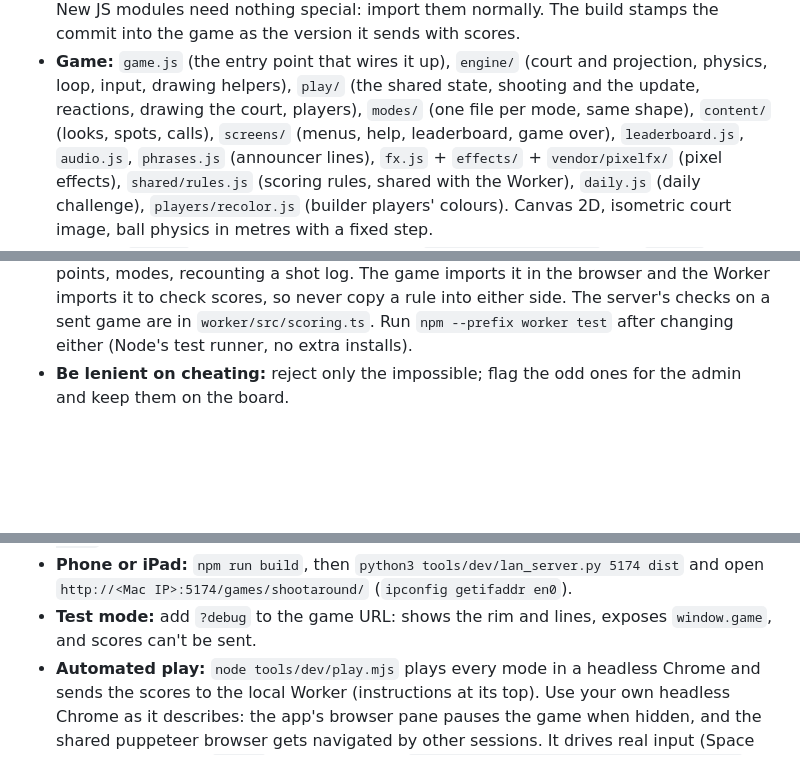
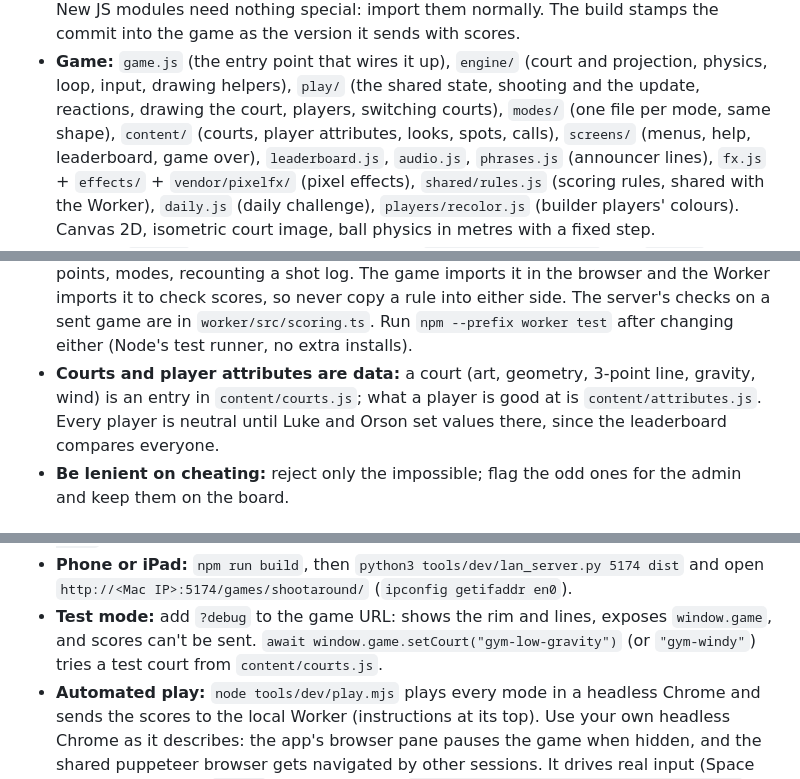
Before and after one commit to orsonbrooker/orsonbrooker.github.io, a Markdown page: CLAUDE.md, 3 parts joined by grey strips. Rendered like a GitHub page; blank space fills up the shorter version.

```diff
--- a/CLAUDE.md
+++ b/CLAUDE.md
@@ -24,7 +24,8 @@ plan for growing the game and the iOS app; read it when working on structure.
   import them normally. The build stamps the commit into the game as the version it sends with scores.
 - **Game:** `game.js` (the entry point that wires it up), `engine/` (court and projection, physics, loop,
   input, drawing helpers), `play/` (the shared state, shooting and the update, reactions, drawing the court,
-  players), `modes/` (one file per mode, same shape), `content/` (looks, spots, calls), `screens/` (menus,
+  players, switching courts), `modes/` (one file per mode, same shape), `content/` (courts, player
+  attributes, looks, spots, calls), `screens/` (menus,
   help, leaderboard, game over), `leaderboard.js`, `audio.js`,
   `phrases.js` (announcer lines), `fx.js` + `effects/` + `vendor/pixelfx/` (pixel effects), `shared/rules.js`
   (scoring rules, shared with the Worker), `daily.js` (daily challenge), `players/recolor.js` (builder players' colours).
@@ -63,6 +64,9 @@ plan for growing the game and the iOS app; read it when working on structure.
   recounting a shot log. The game imports it in the browser and the Worker imports it to check scores, so
   never copy a rule into either side. The server's checks on a sent game are in `worker/src/scoring.ts`.
   Run `npm --prefix worker test` after changing either (Node's test runner, no extra installs).
+- **Courts and player attributes are data:** a court (art, geometry, 3-point line, gravity, wind) is an
+  entry in `content/courts.js`; what a player is good at is `content/attributes.js`. Every player is neutral
+  until Luke and Orson set values there, since the leaderboard compares everyone.
 - **Be lenient on cheating:** reject only the impossible; flag the odd ones for the admin and keep them
   on the board.
 
@@ -108,7 +112,8 @@ python3 tools/dev/copy_live_db.py                     # optional: real ideas, pl
 - **Phone or iPad:** `npm run build`, then `python3 tools/dev/lan_server.py 5174 dist` and open
   `http://<Mac IP>:5174/games/shootaround/` (`ipconfig getifaddr en0`).
 - **Test mode:** add `?debug` to the game URL: shows the rim and lines, exposes `window.game`, and scores
-  can't be sent.
+  can't be sent. `await window.game.setCourt("gym-low-gravity")` (or `"gym-windy"`) tries a test court
+  from `content/courts.js`.
 - **Automated play:** `node tools/dev/play.mjs` plays every mode in a headless Chrome and sends the scores to
   the local Worker (instructions at its top). Use your own headless Chrome as it describes: the app's browser
   pane pauses the game when hidden, and the shared puppeteer browser gets navigated by other sessions. It
```
Also changed, not shown: docs/architecture.md (+25 -3 lines).
